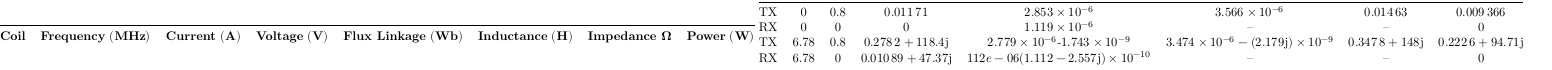
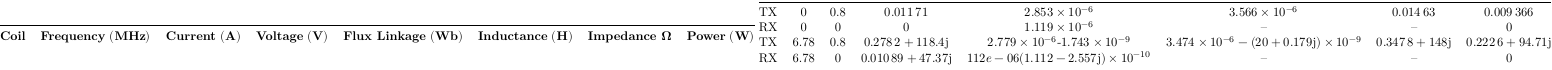
Before and after one commit to aakatz3/ESE-6710-Final-Project-Paper, a LaTeX figure (table/results/sims/femm/coils_v1_fixed.tex): the whole page. Compiled offline with LuaLaTeX.

Commit message:
txs auto checkin

```diff
--- a/table/results/sims/femm/coils_v1_fixed.tex
+++ b/table/results/sims/femm/coils_v1_fixed.tex
@@ -26,7 +26,7 @@
 	RX & 0    & 0   & \num{0}                     & \complexnum{1.119e-06}            & --                                & --                       & 0                          \\
 	TX & 6.78 & 0.8 & \complexnum{0.2782+118.4i}
      & \num{2.779e-06}-\num{1.743e-09} &
-      $\complexnum{3.474e-06}-\complexnum{2.179ie-09}$ &
+      $\complexnum{3.474e-06}-\complexnum{20+.179ie-09}$ &
        \complexnum{0.3478+i148} &
        \complexnum{0.2226+94.71j} \\
 	RX & 6.78 & 0   &
```
